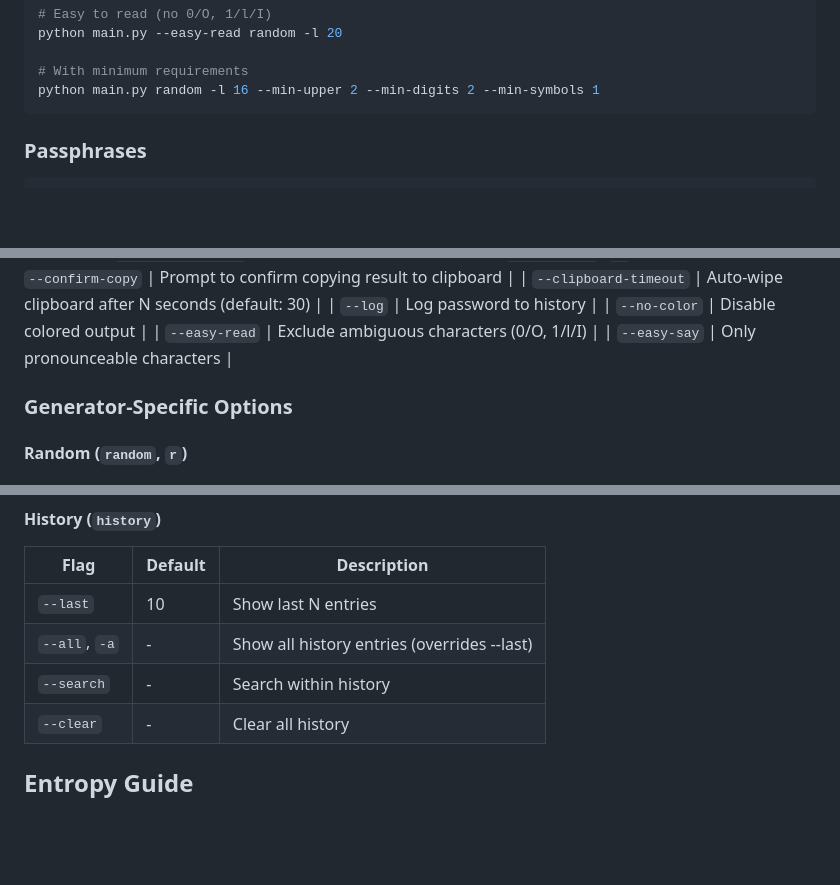
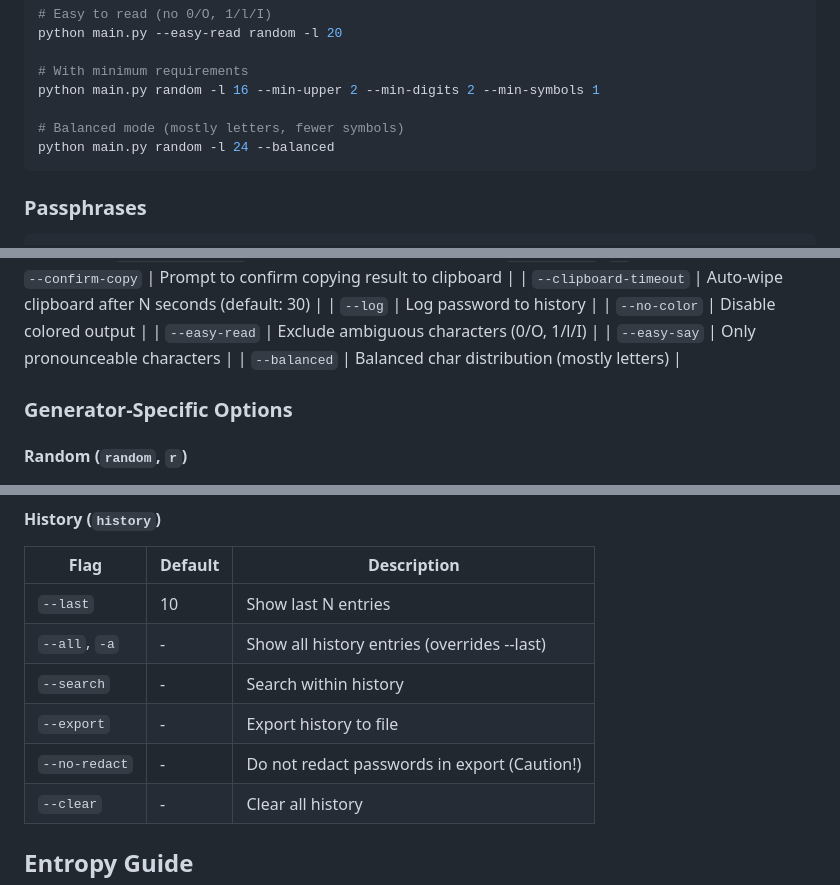
Before and after one commit to krishnakanthb13/password_generator, a Markdown page: README.md, 3 parts joined by grey strips. Rendered like a GitHub page; blank space fills up the shorter version.

````diff
--- a/README.md
+++ b/README.md
@@ -92,6 +95,9 @@ python main.py --easy-read random -l 20
 
 # With minimum requirements
 python main.py random -l 16 --min-upper 2 --min-digits 2 --min-symbols 1
+
+# Balanced mode (mostly letters, fewer symbols)
+python main.py random -l 24 --balanced
 ```
 
 ### Passphrases
@@ -176,6 +188,7 @@ python main.py --json jwt --bits 256
 | `--no-color` | Disable colored output |
 | `--easy-read` | Exclude ambiguous characters (0/O, 1/l/I) |
 | `--easy-say` | Only pronounceable characters |
+| `--balanced` | Balanced char distribution (mostly letters) |
 
 ### Generator-Specific Options
 
@@ -301,6 +315,8 @@ python main.py --json jwt --bits 256
 | `--last` | 10 | Show last N entries |
 | `--all`, `-a` | - | Show all history entries (overrides --last) |
 | `--search` | - | Search within history |
+| `--export` | - | Export history to file |
+| `--no-redact` | - | Do not redact passwords in export (Caution!) |
 | `--clear` | - | Clear all history |
 
 ## Entropy Guide
````
Also changed, not shown: other parts of README.md (+15 -4 lines), CODE_DOCUMENTATION.md (+18 -7 lines), DESIGN_PHILOSOPHY.md (+5 -3 lines).
